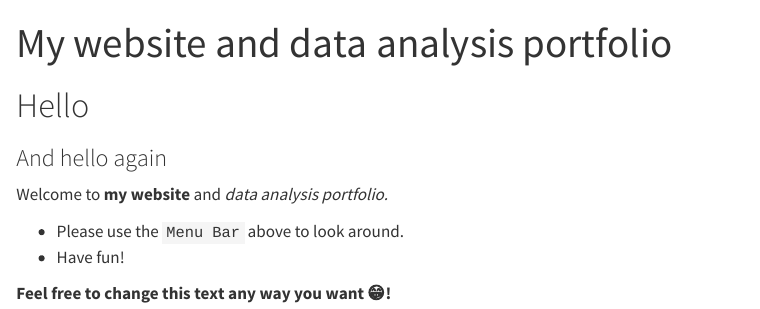
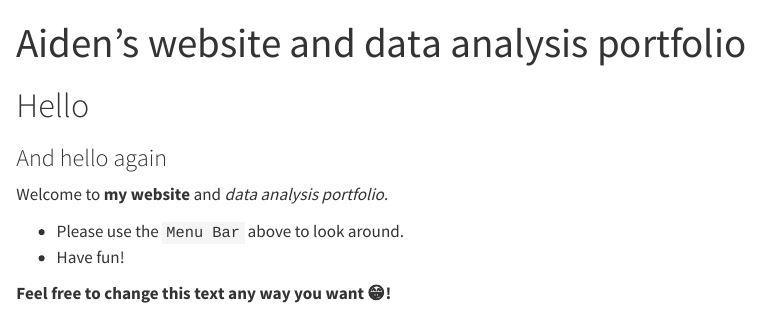
Before and after one commit to AIdenSutherland13/AidenSutherland-P2-portfolio, a Quarto document (index.qmd): the page in a window 1100 px wide, from its top. Rendered offline with R 4.5, knitr and Pandoc in place of Quarto, with nearby package versions.

Commit message:
Update index.qmd

```diff
--- a/index.qmd
+++ b/index.qmd
@@ -1,5 +1,5 @@
 ---
-title: "My website and data analysis portfolio"
+title: "Aiden's website and data analysis portfolio"
 ---
 
 # Hello
```
